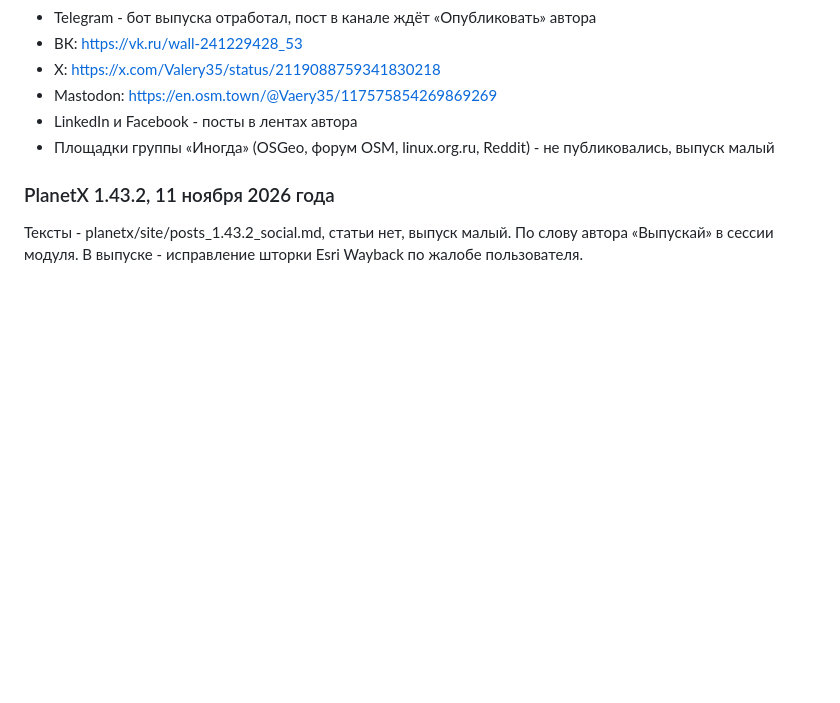
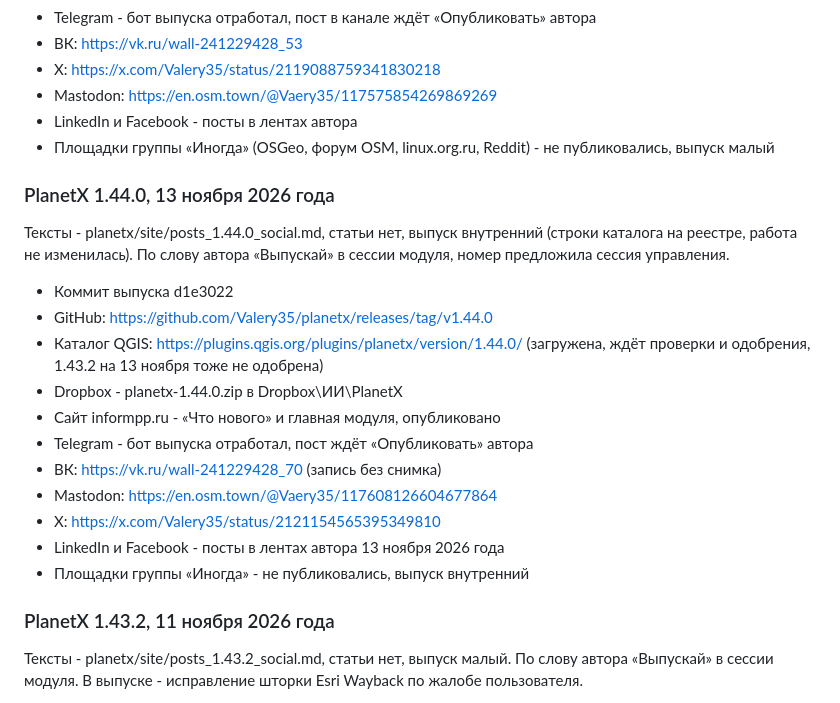
Before and after one commit to Valery35/planetx-lite, a Markdown page: doc/PUBLISH.md, the part around the change. Rendered like a GitHub page; blank space fills up the shorter version.

Commit message:
Журнал публикаций: PlanetX 1.44.0

```diff
--- a/doc/PUBLISH.md
+++ b/doc/PUBLISH.md
@@ -217,6 +217,22 @@
 - Mastodon: https://en.osm.town/@Vaery35/117575854269869269
 - LinkedIn и Facebook - посты в лентах автора
 - Площадки группы «Иногда» (OSGeo, форум OSM, linux.org.ru, Reddit) - не публиковались, выпуск малый
+
+### PlanetX 1.44.0, 13 ноября 2026 года
+
+Тексты - planetx/site/posts_1.44.0_social.md, статьи нет, выпуск внутренний (строки каталога на реестре, работа не изменилась). По слову автора «Выпускай» в сессии модуля, номер предложила сессия управления.
+
+- Коммит выпуска d1e3022
+- GitHub: https://github.com/Valery35/planetx/releases/tag/v1.44.0
+- Каталог QGIS: https://plugins.qgis.org/plugins/planetx/version/1.44.0/ (загружена, ждёт проверки и одобрения, 1.43.2 на 13 ноября тоже не одобрена)
+- Dropbox - planetx-1.44.0.zip в Dropbox\ИИ\PlanetX
+- Сайт informpp.ru - «Что нового» и главная модуля, опубликовано
+- Telegram - бот выпуска отработал, пост ждёт «Опубликовать» автора
+- ВК: https://vk.ru/wall-241229428_70 (запись без снимка)
+- Mastodon: https://en.osm.town/@Vaery35/117608126604677864
+- X: https://x.com/Valery35/status/2121154565395349810
+- LinkedIn и Facebook - посты в лентах автора 13 ноября 2026 года
+- Площадки группы «Иногда» - не публиковались, выпуск внутренний
 
 ### PlanetX 1.43.2, 11 ноября 2026 года
 
```
